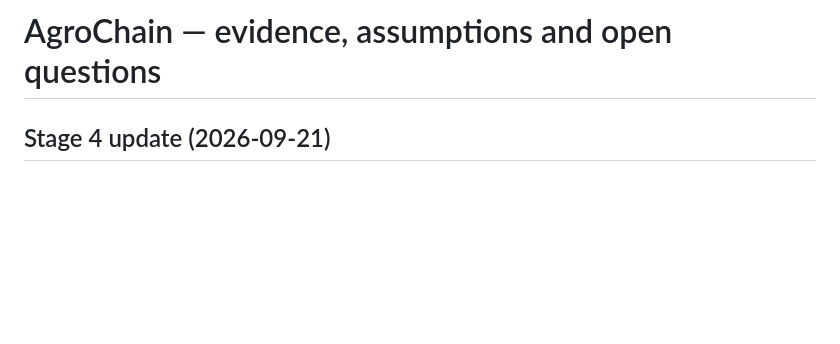
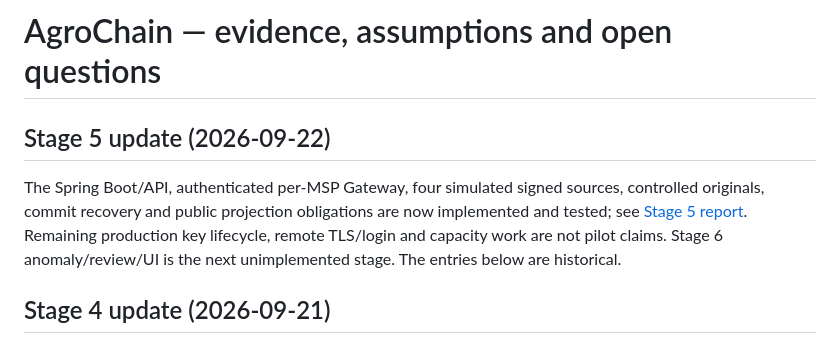
Before and after one commit to mertosteron/AgroChain, a Markdown page: docs/OPEN_QUESTIONS.md, the part around the change. Rendered like a GitHub page; blank space fills up the shorter version.

Commit message:
Stage 5: docs/OPEN_QUESTIONS.md

```diff
--- a/docs/OPEN_QUESTIONS.md
+++ b/docs/OPEN_QUESTIONS.md
@@ -1,4 +1,12 @@
 # AgroChain — evidence, assumptions and open questions
+
+## Stage 5 update (2026-09-22)
+
+The Spring Boot/API, authenticated per-MSP Gateway, four simulated signed sources,
+controlled originals, commit recovery and public projection obligations are now
+implemented and tested; see [Stage 5 report](STAGE5_REPORT.md). Remaining production
+key lifecycle, remote TLS/login and capacity work are not pilot claims. Stage 6
+anomaly/review/UI is the next unimplemented stage. The entries below are historical.
 
 ## Stage 4 update (2026-09-21)
 
```
